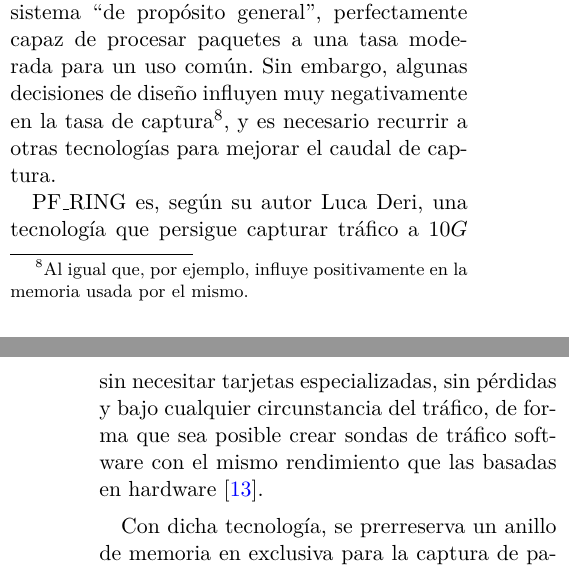
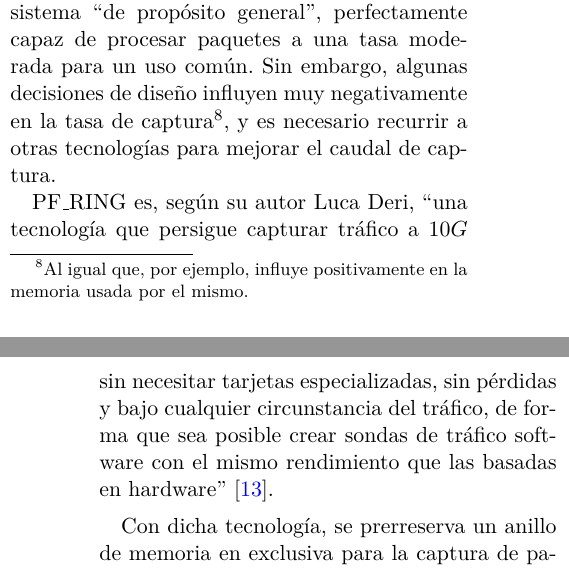
Before and after one commit to RaquelCampuzano/proyecto, a LaTeX paper (articulo/articulo.tex, which reads articulo/CapituloEstructura/CapituloEstructura.tex): two parts of the columns of pages 6 and 7 of 11, joined at a grey line, cut so that both start at the same text. Compiled offline with pdfLaTeX.

Commit message:
Añade comillas a la cita de Luca Deri en Estructura

```diff
--- a/articulo/CapituloEstructura/CapituloEstructura.tex
+++ b/articulo/CapituloEstructura/CapituloEstructura.tex
@@ -39,10 +39,10 @@ algunas decisiones de diseño influyen muy negativamente en la tasa de captura\f
 por ejemplo, influye positivamente en la memoria usada por el mismo.}, y es necesario recurrir
 a otras tecnologías para mejorar el caudal de captura.
 
-PF\_RING es, según su autor Luca Deri, una tecnología que
+PF\_RING es, según su autor Luca Deri, ``una tecnología que
 persigue capturar tráfico a $10G$ sin necesitar tarjetas especializadas, sin pérdidas y bajo cualquier
 circunstancia del tráfico, de forma que sea posible crear sondas de tráfico software con el mismo
-rendimiento que las basadas en hardware \cite{LucaDeriPFRING}. %TODO estaría bien destacar esta definición con comillas o alguna marca similar que denote que es una cita.
+rendimiento que las basadas en hardware'' \cite{LucaDeriPFRING}.
 
 Con dicha tecnología, se prerreserva un anillo de memoria en exclusiva para la captura de paquetes,
 evitando la sobrecarga que supone buscar bloques libres para almacenar los nuevos paquetes entrantes.
```
